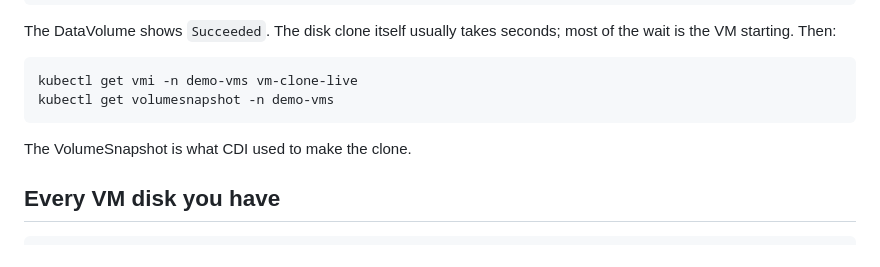
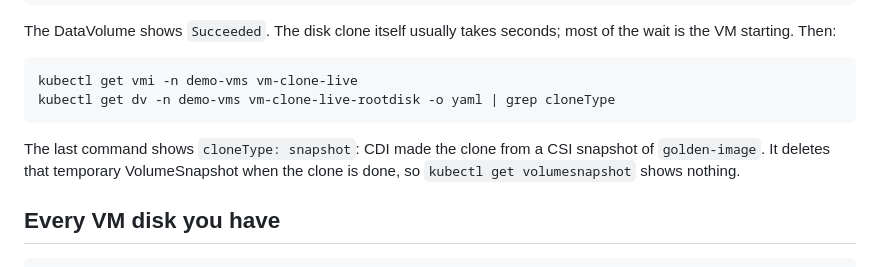
Before and after one commit to JoeRH-OCP/unify-KubernetesKubevit-workflows-TXLF2026, a Markdown page: workshop/session/04-storage.md, the part around the change. Rendered like a GitHub page.

````diff
--- a/workshop/session/04-storage.md
+++ b/workshop/session/04-storage.md
@@ -136,10 +136,10 @@ The DataVolume shows `Succeeded`. The disk clone itself usually takes seconds; m
 
 ```bash
 kubectl get vmi -n demo-vms vm-clone-live
-kubectl get volumesnapshot -n demo-vms
+kubectl get dv -n demo-vms vm-clone-live-rootdisk -o yaml | grep cloneType
 ```
 
-The VolumeSnapshot is what CDI used to make the clone.
+The last command shows `cloneType: snapshot`: CDI made the clone from a CSI snapshot of `golden-image`. It deletes that temporary VolumeSnapshot when the clone is done, so `kubectl get volumesnapshot` shows nothing.
 
 ## Every VM disk you have
 
````
Also changed, not shown: ansible/README.md (+1 -1 lines), workshop/session/04-storage.es.md (+2 -2 lines).
